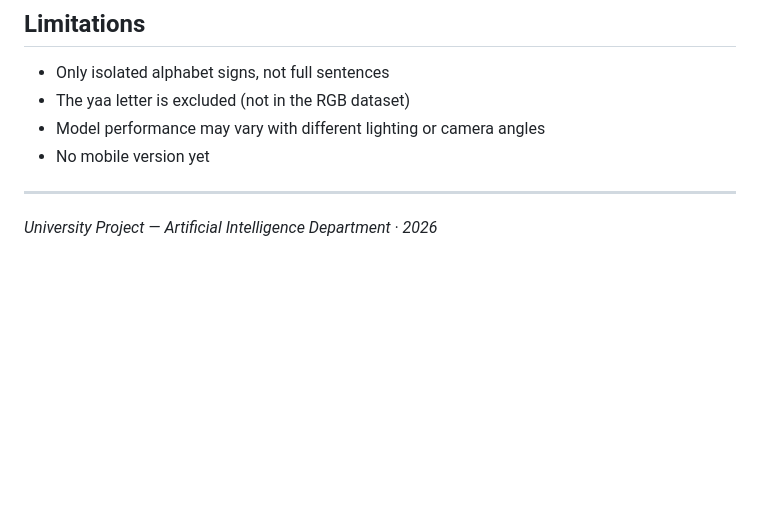
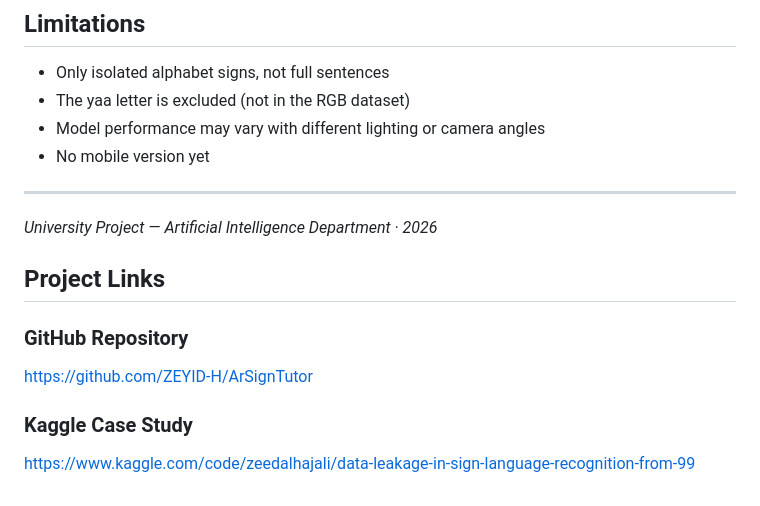
Before and after one commit to ZEYID-H/ArSignTutor, a Markdown page: CODE/README.md, the part around the change. Rendered like a GitHub page; blank space fills up the shorter version.

Commit message:
Add project links to README
Added project links for GitHub repository and Kaggle case study.

```diff
--- a/CODE/README.md
+++ b/CODE/README.md
@@ -104,3 +104,13 @@ ArSignTutor3/
 ---
 
 *University Project — Artificial Intelligence Department · 2026*
+
+## Project Links
+
+### GitHub Repository
+
+https://github.com/ZEYID-H/ArSignTutor
+
+### Kaggle Case Study
+
+https://www.kaggle.com/code/zeedalhajali/data-leakage-in-sign-language-recognition-from-99
```
